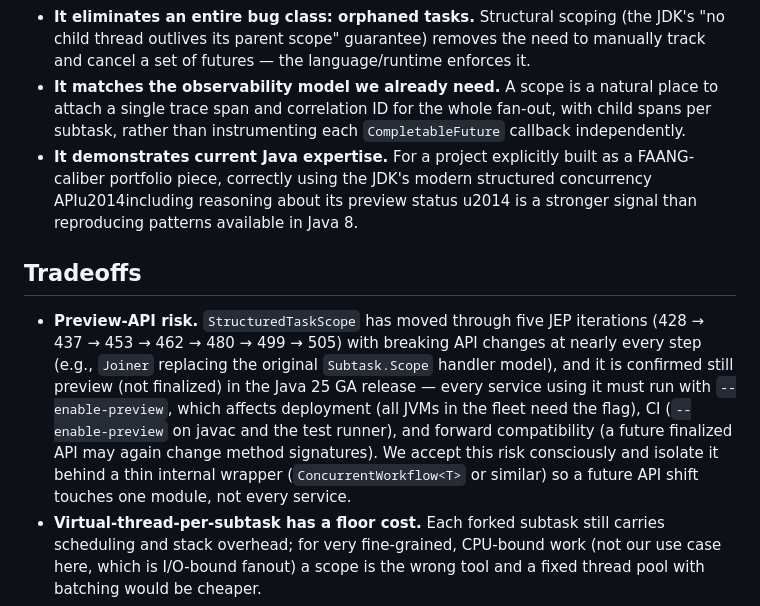
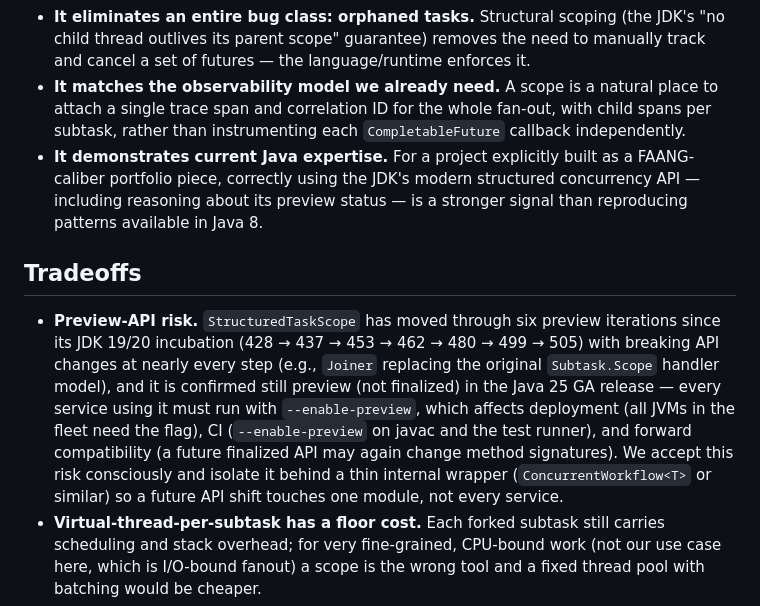
Before and after one commit to tdespenza/lifeos, a Markdown page: docs/adr/ADR-003-use-structured-concurrency.md, the part around the change. Rendered like a GitHub page.

```diff
--- a/docs/adr/ADR-003-use-structured-concurrency.md
+++ b/docs/adr/ADR-003-use-structured-concurrency.md
@@ -23,11 +23,11 @@ Use `StructuredTaskScope` as the standard pattern for grouped concurrent workflo
 - **Error handling composes naturally with try/catch instead of callback chains.** A failed subtask surfaces through the scope's join/throwIfFailed path, which reads like sequential code even though the work is concurrent.
 - **It eliminates an entire bug class: orphaned tasks.** Structural scoping (the JDK's "no child thread outlives its parent scope" guarantee) removes the need to manually track and cancel a set of futures — the language/runtime enforces it.
 - **It matches the observability model we already need.** A scope is a natural place to attach a single trace span and correlation ID for the whole fan-out, with child spans per subtask, rather than instrumenting each `CompletableFuture` callback independently.
-- **It demonstrates current Java expertise.** For a project explicitly built as a FAANG-caliber portfolio piece, correctly using the JDK's modern structured concurrency APIu2014including reasoning about its preview status u2014 is a stronger signal than reproducing patterns available in Java 8.
+- **It demonstrates current Java expertise.** For a project explicitly built as a FAANG-caliber portfolio piece, correctly using the JDK's modern structured concurrency API — including reasoning about its preview status — is a stronger signal than reproducing patterns available in Java 8.
 
 ## Tradeoffs
 
-- **Preview-API risk.** `StructuredTaskScope` has moved through five JEP iterations (428 → 437 → 453 → 462 → 480 → 499 → 505) with breaking API changes at nearly every step (e.g., `Joiner` replacing the original `Subtask.Scope` handler model), and it is confirmed still preview (not finalized) in the Java 25 GA release — every service using it must run with `--enable-preview`, which affects deployment (all JVMs in the fleet need the flag), CI (`--enable-preview` on javac and the test runner), and forward compatibility (a future finalized API may again change method signatures). We accept this risk consciously and isolate it behind a thin internal wrapper (`ConcurrentWorkflow<T>` or similar) so a future API shift touches one module, not every service.
+- **Preview-API risk.** `StructuredTaskScope` has moved through six preview iterations since its JDK 19/20 incubation (428 → 437 → 453 → 462 → 480 → 499 → 505) with breaking API changes at nearly every step (e.g., `Joiner` replacing the original `Subtask.Scope` handler model), and it is confirmed still preview (not finalized) in the Java 25 GA release — every service using it must run with `--enable-preview`, which affects deployment (all JVMs in the fleet need the flag), CI (`--enable-preview` on javac and the test runner), and forward compatibility (a future finalized API may again change method signatures). We accept this risk consciously and isolate it behind a thin internal wrapper (`ConcurrentWorkflow<T>` or similar) so a future API shift touches one module, not every service.
 - **Virtual-thread-per-subtask has a floor cost.** Each forked subtask still carries scheduling and stack overhead; for very fine-grained, CPU-bound work (not our use case here, which is I/O-bound fanout) a scope is the wrong tool and a fixed thread pool with batching would be cheaper.
 - **Scopes are inherently lexical.** Subtasks cannot outlive the enclosing block, which is the point, but it means genuinely fire-and-forget background work (e.g., an audit log write that should survive the request) must not be forked inside a request-scoped `StructuredTaskScope` — it needs its own lifecycle (e.g., an event published to Kafka) instead. Misusing the pattern for that case would silently cancel the write on scope exit.
 - **Less mature tooling than `CompletableFuture`.** Debuggers, thread dump analysis, and some APM agents have had years to build `CompletableFuture`-aware tooling; structured-concurrency-aware tooling is newer and less consistently supported across the observability stack (some OpenTelemetry Java agent instrumentation for virtual threads and scopes is still catching up as of this writing).
```
Also changed, not shown: docs/adr/ADR-001-use-java-25.md (+1 -1 lines), docs/adr/ADR-002-use-virtual-threads.md (+4 -4 lines).
